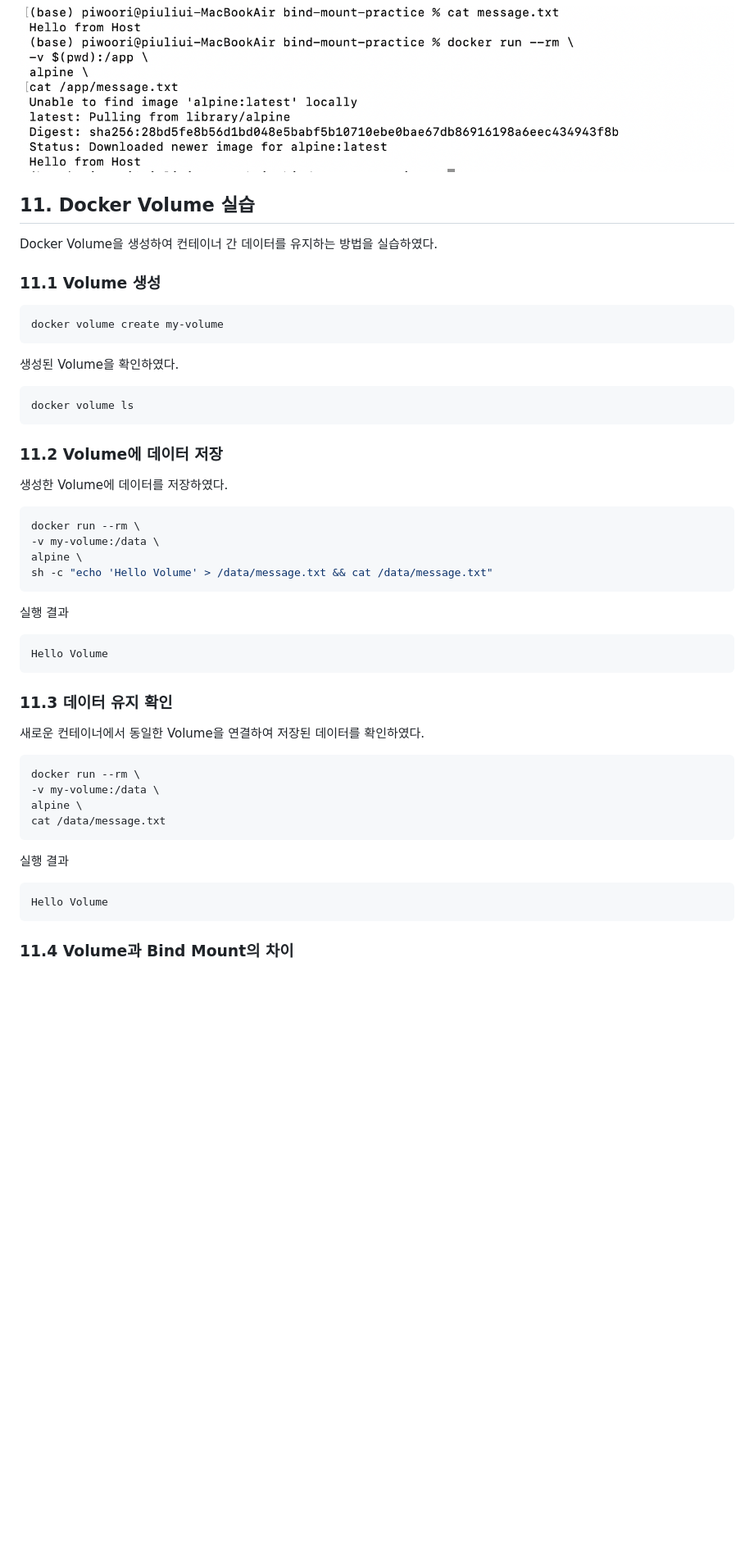
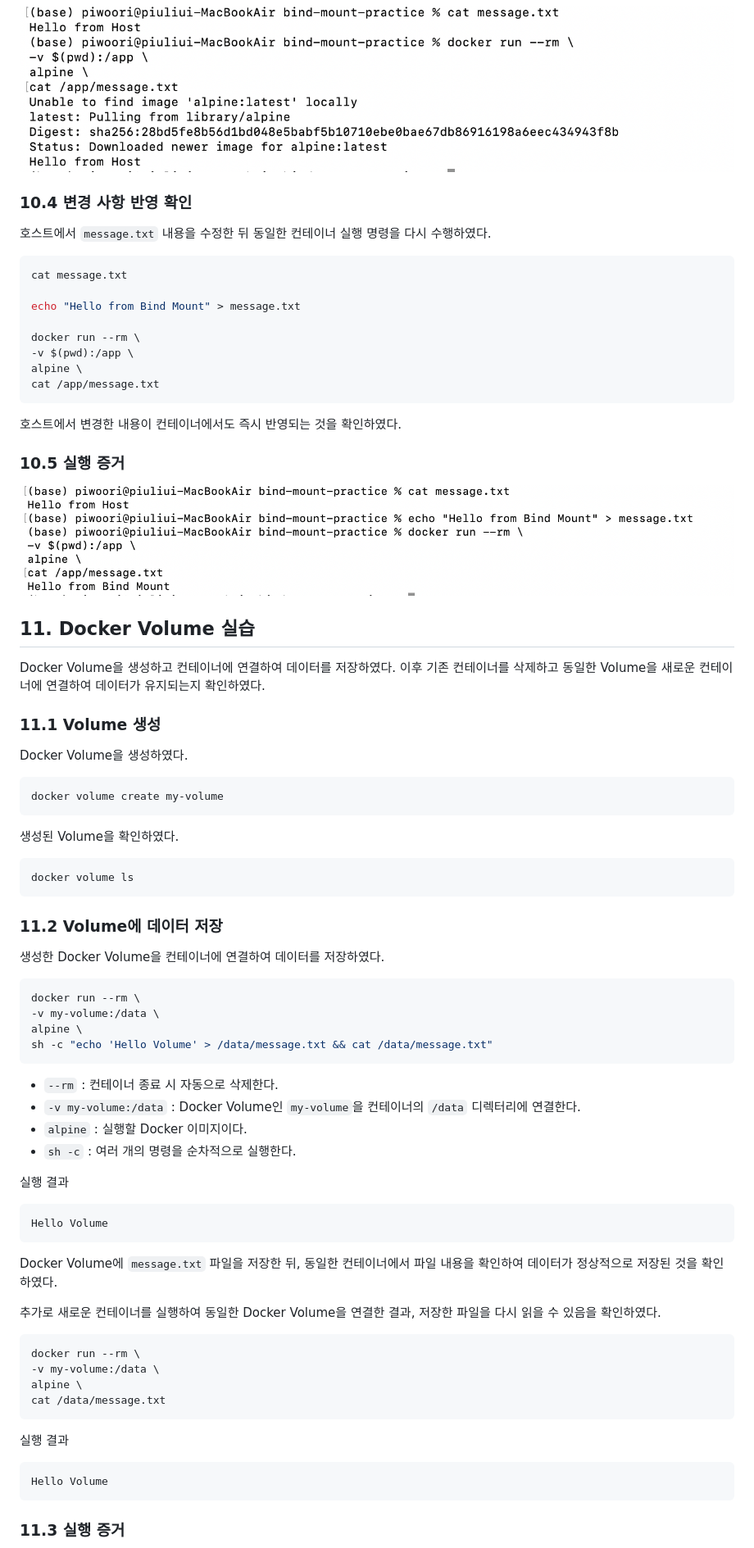
Before and after one commit to piwoori/mission01-dev-workstation, a Markdown page: README.md, the part around the change printed below. Shown: that part at 82% size. Rendered like a GitHub page; pictures changed too: images/bind-mount-update.png (added); blank space fills up the shorter version.

Commit message:
docs: finalize mission01 README

````diff
--- a/README.md
+++ b/README.md
@@ -537,11 +559,34 @@ Hello from Host
 
 ![Bind Mount](images/bind-mount.png)
 
+### 10.4 변경 사항 반영 확인
+
+호스트에서 `message.txt` 내용을 수정한 뒤 동일한 컨테이너 실행 명령을 다시 수행하였다.
+
+```bash
+cat message.txt
+
+echo "Hello from Bind Mount" > message.txt
+
+docker run --rm \
+-v $(pwd):/app \
+alpine \
+cat /app/message.txt
+```
+
+호스트에서 변경한 내용이 컨테이너에서도 즉시 반영되는 것을 확인하였다.
+
+### 10.5 실행 증거
+
+![Bind Mount 변경 반영](images/bind-mount-update.png)
+
 ## 11. Docker Volume 실습
 
-Docker Volume을 생성하여 컨테이너 간 데이터를 유지하는 방법을 실습하였다.
+Docker Volume을 생성하고 컨테이너에 연결하여 데이터를 저장하였다. 이후 기존 컨테이너를 삭제하고 동일한 Volume을 새로운 컨테이너에 연결하여 데이터가 유지되는지 확인하였다.
 
 ### 11.1 Volume 생성
+
+Docker Volume을 생성하였다.
 
 ```bash
 docker volume create my-volume
@@ -555,7 +600,7 @@ docker volume ls
 
 ### 11.2 Volume에 데이터 저장
 
-생성한 Volume에 데이터를 저장하였다.
+생성한 Docker Volume을 컨테이너에 연결하여 데이터를 저장하였다.
 
 ```bash
 docker run --rm \
@@ -564,15 +609,20 @@ alpine \
 sh -c "echo 'Hello Volume' > /data/message.txt && cat /data/message.txt"
 ```
 
+- `--rm` : 컨테이너 종료 시 자동으로 삭제한다.
+- `-v my-volume:/data` : Docker Volume인 `my-volume`을 컨테이너의 `/data` 디렉터리에 연결한다.
+- `alpine` : 실행할 Docker 이미지이다.
+- `sh -c` : 여러 개의 명령을 순차적으로 실행한다.
+
 실행 결과
 
 ```text
 Hello Volume
 ```
 
-### 11.3 데이터 유지 확인
+Docker Volume에 `message.txt` 파일을 저장한 뒤, 동일한 컨테이너에서 파일 내용을 확인하여 데이터가 정상적으로 저장된 것을 확인하였다.
 
-새로운 컨테이너에서 동일한 Volume을 연결하여 저장된 데이터를 확인하였다.
+추가로 새로운 컨테이너를 실행하여 동일한 Docker Volume을 연결한 결과, 저장한 파일을 다시 읽을 수 있음을 확인하였다.
 
 ```bash
 docker run --rm \
@@ -587,5 +637,5 @@ cat /data/message.txt
 Hello Volume
 ```
 
-### 11.4 Volume과 Bind Mount의 차이
+### 11.3 실행 증거
 
````
Also changed, not shown: other parts of README.md (+113 -34 lines), images/docker-volume-persistence.png (added), 1 other file.
